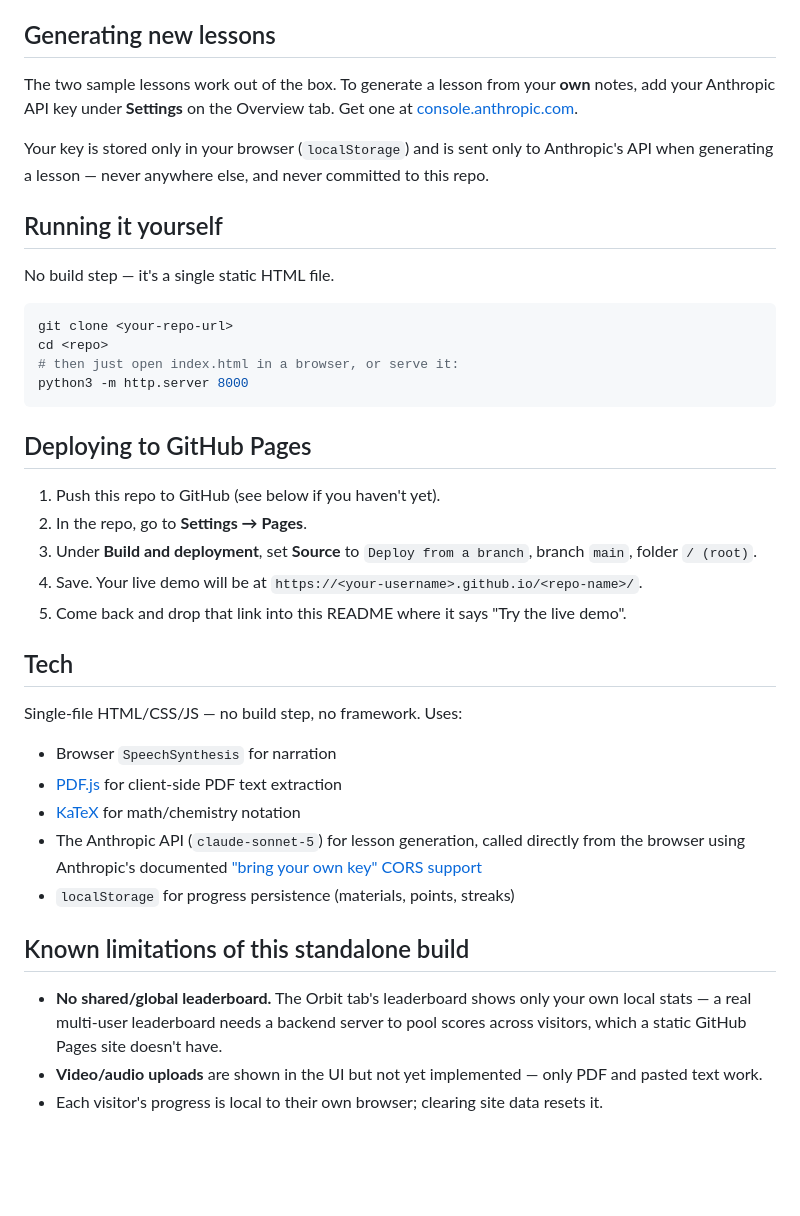
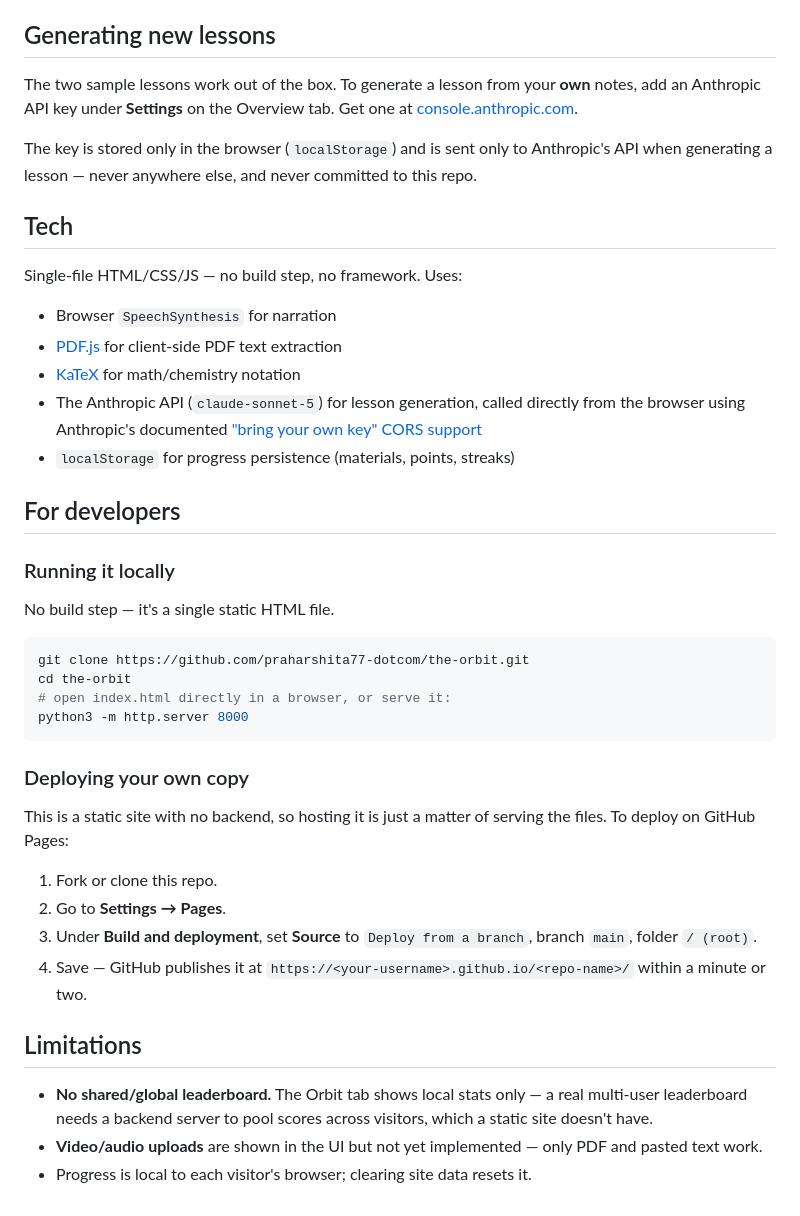
Before and after one commit to praharshita77-dotcom/the-orbit, a Markdown page: README.md, the part around the change. Drawn GitHub-style; blank space fills up the shorter version.

````diff
--- a/README.md
+++ b/README.md
@@ -24,31 +24,12 @@ words.
 ## Generating new lessons
 
 The two sample lessons work out of the box. To generate a lesson from your
-**own** notes, add your Anthropic API key under **Settings** on the Overview
+**own** notes, add an Anthropic API key under **Settings** on the Overview
 tab. Get one at [console.anthropic.com](https://console.anthropic.com).
 
-Your key is stored only in your browser (`localStorage`) and is sent only to
+The key is stored only in the browser (`localStorage`) and is sent only to
 Anthropic's API when generating a lesson — never anywhere else, and never
 committed to this repo.
-
-## Running it yourself
-
-No build step — it's a single static HTML file.
-
-```bash
-git clone <your-repo-url>
-cd <repo>
-# then just open index.html in a browser, or serve it:
-python3 -m http.server 8000
-```
-
-## Deploying to GitHub Pages
-
-1. Push this repo to GitHub (see below if you haven't yet).
-2. In the repo, go to **Settings → Pages**.
-3. Under **Build and deployment**, set **Source** to `Deploy from a branch`, branch `main`, folder `/ (root)`.
-4. Save. Your live demo will be at `https://<your-username>.github.io/<repo-name>/`.
-5. Come back and drop that link into this README where it says "Try the live demo".
 
 ## Tech
 
@@ -59,13 +40,34 @@ Single-file HTML/CSS/JS — no build step, no framework. Uses:
 - The Anthropic API (`claude-sonnet-5`) for lesson generation, called directly from the browser using Anthropic's documented ["bring your own key" CORS support](https://simonwillison.net/2024/Aug/23/anthropic-dangerous-direct-browser-access/)
 - `localStorage` for progress persistence (materials, points, streaks)
 
-## Known limitations of this standalone build
+## For developers
 
-- **No shared/global leaderboard.** The Orbit tab's leaderboard shows only
-  your own local stats — a real multi-user leaderboard needs a backend
-  server to pool scores across visitors, which a static GitHub Pages site
-  doesn't have.
+### Running it locally
+
+No build step — it's a single static HTML file.
+
+```bash
+git clone https://github.com/praharshita77-dotcom/the-orbit.git
+cd the-orbit
+# open index.html directly in a browser, or serve it:
+python3 -m http.server 8000
+```
+
+### Deploying your own copy
+
+This is a static site with no backend, so hosting it is just a matter of
+serving the files. To deploy on GitHub Pages:
+
+1. Fork or clone this repo.
+2. Go to **Settings → Pages**.
+3. Under **Build and deployment**, set **Source** to `Deploy from a branch`, branch `main`, folder `/ (root)`.
+4. Save — GitHub publishes it at `https://<your-username>.github.io/<repo-name>/` within a minute or two.
+
+## Limitations
+
+- **No shared/global leaderboard.** The Orbit tab shows local stats only —
+  a real multi-user leaderboard needs a backend server to pool scores across
+  visitors, which a static site doesn't have.
 - **Video/audio uploads** are shown in the UI but not yet implemented — only
   PDF and pasted text work.
-- Each visitor's progress is local to their own browser; clearing site data
-  resets it.
+- Progress is local to each visitor's browser; clearing site data resets it.
````
